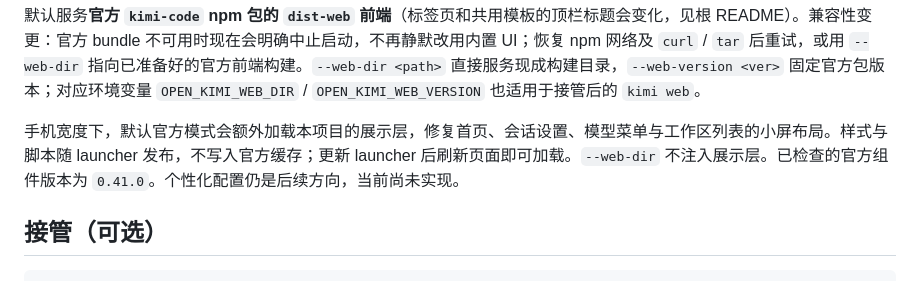
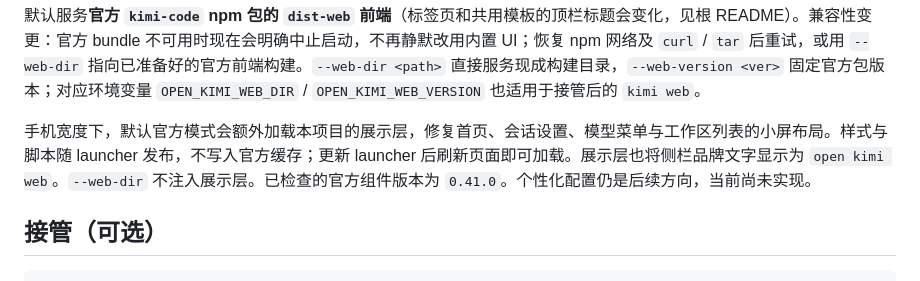
Before and after one commit to WilliamLambertCN/open-kimi-web, a Markdown page: packages/launcher/README.md, the part around the change. GitHub-like rendering.

```diff
--- a/packages/launcher/README.md
+++ b/packages/launcher/README.md
@@ -22,7 +22,7 @@ open-kimi-web serve --no-token-link
 
 默认服务**官方 `kimi-code` npm 包的 `dist-web` 前端**（标签页和共用模板的顶栏标题会变化，见根 README）。兼容性变更：官方 bundle 不可用时现在会明确中止启动，不再静默改用内置 UI；恢复 npm 网络及 `curl` / `tar` 后重试，或用 `--web-dir` 指向已准备好的官方前端构建。`--web-dir <path>` 直接服务现成构建目录，`--web-version <ver>` 固定官方包版本；对应环境变量 `OPEN_KIMI_WEB_DIR` / `OPEN_KIMI_WEB_VERSION` 也适用于接管后的 `kimi web`。
 
-手机宽度下，默认官方模式会额外加载本项目的展示层，修复首页、会话设置、模型菜单与工作区列表的小屏布局。样式与脚本随 launcher 发布，不写入官方缓存；更新 launcher 后刷新页面即可加载。`--web-dir` 不注入展示层。已检查的官方组件版本为 `0.41.0`。个性化配置仍是后续方向，当前尚未实现。
+手机宽度下，默认官方模式会额外加载本项目的展示层，修复首页、会话设置、模型菜单与工作区列表的小屏布局。样式与脚本随 launcher 发布，不写入官方缓存；更新 launcher 后刷新页面即可加载。展示层也将侧栏品牌文字显示为 `open kimi web`。`--web-dir` 不注入展示层。已检查的官方组件版本为 `0.41.0`。个性化配置仍是后续方向，当前尚未实现。
 
 ## 接管（可选）
 
```
Also changed, not shown: README.md (+1 -1 lines), THIRD_PARTY_NOTICES.md (+2 -1 lines), docs/images/official-demo-desktop.png, 2 other files.
